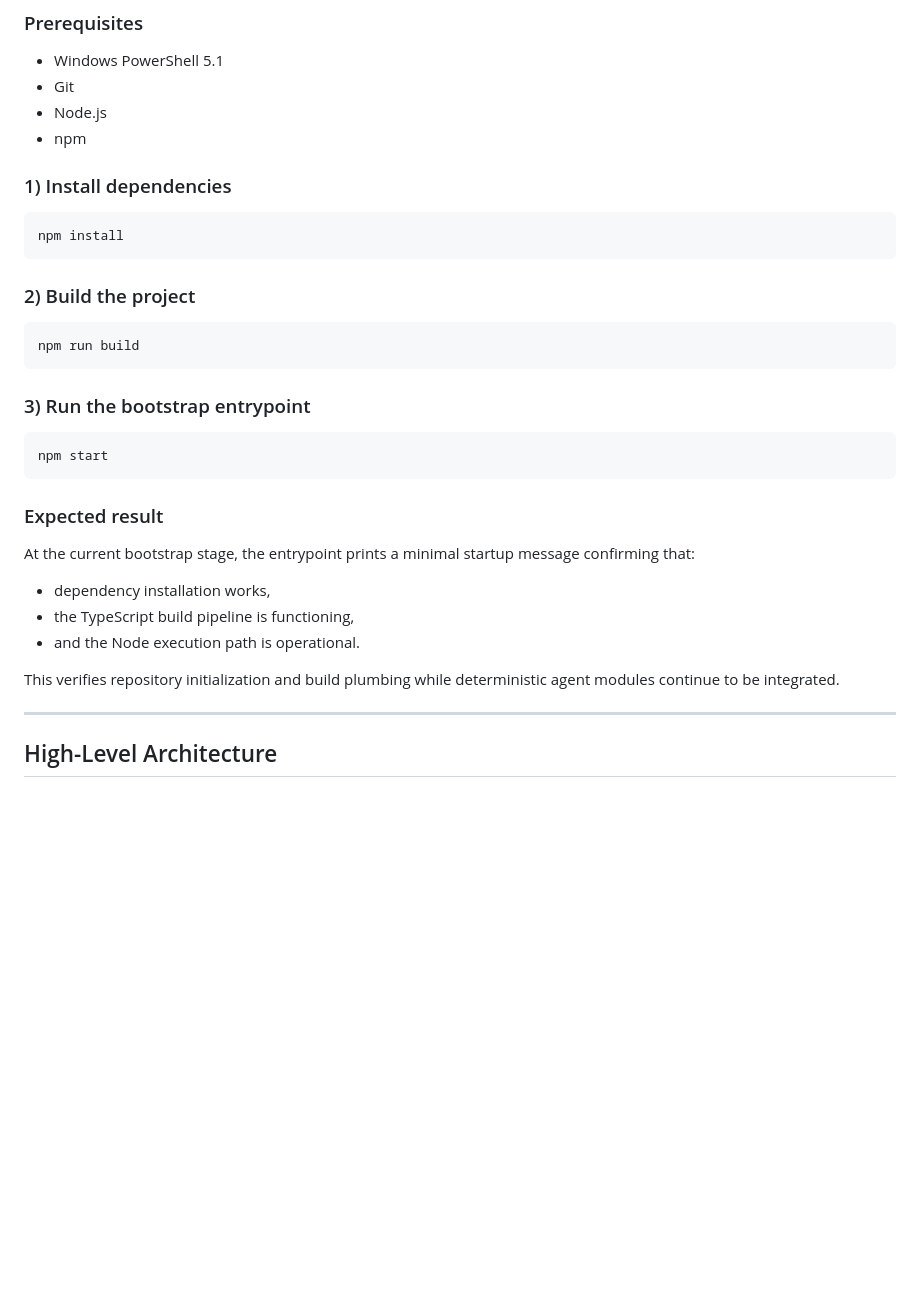
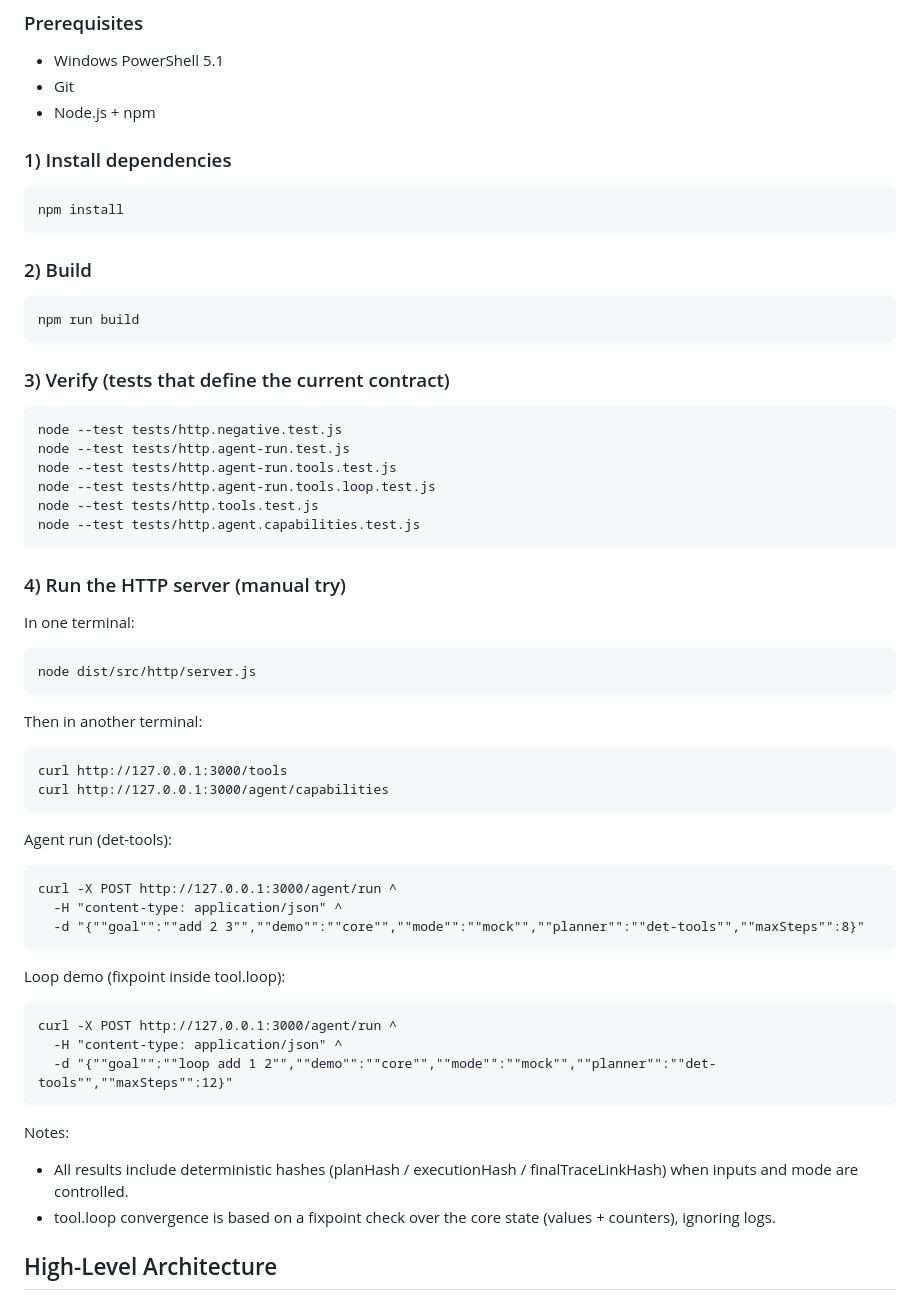
Before and after one commit to crasofuentes-hub/deterministic-agent-system, a Markdown page: README.md, the part around the change. Drawn GitHub-style; blank space fills up the shorter version.

Commit message:
docs(readme): update Quickstart for current HTTP + agent capabilities

```diff
--- a/README.md
+++ b/README.md
@@ -304,32 +304,52 @@ As the system evolves, this layout will expand to include:
 
 - Windows PowerShell 5.1
 - Git
-- Node.js
-- npm
+- Node.js + npm
 
 ### 1) Install dependencies
 
     npm install
 
-### 2) Build the project
+### 2) Build
 
     npm run build
 
-### 3) Run the bootstrap entrypoint
+### 3) Verify (tests that define the current contract)
 
-    npm start
+    node --test tests/http.negative.test.js
+    node --test tests/http.agent-run.test.js
+    node --test tests/http.agent-run.tools.test.js
+    node --test tests/http.agent-run.tools.loop.test.js
+    node --test tests/http.tools.test.js
+    node --test tests/http.agent.capabilities.test.js
 
-### Expected result
+### 4) Run the HTTP server (manual try)
 
-At the current bootstrap stage, the entrypoint prints a minimal startup message confirming that:
+In one terminal:
 
-- dependency installation works,
-- the TypeScript build pipeline is functioning,
-- and the Node execution path is operational.
+    node dist/src/http/server.js
 
-This verifies repository initialization and build plumbing while deterministic agent modules continue to be integrated.
+Then in another terminal:
 
----
+    curl http://127.0.0.1:3000/tools
+    curl http://127.0.0.1:3000/agent/capabilities
+
+Agent run (det-tools):
+
+    curl -X POST http://127.0.0.1:3000/agent/run ^
+      -H "content-type: application/json" ^
+      -d "{""goal"":""add 2 3"",""demo"":""core"",""mode"":""mock"",""planner"":""det-tools"",""maxSteps"":8}"
+
+Loop demo (fixpoint inside tool.loop):
+
+    curl -X POST http://127.0.0.1:3000/agent/run ^
+      -H "content-type: application/json" ^
+      -d "{""goal"":""loop add 1 2"",""demo"":""core"",""mode"":""mock"",""planner"":""det-tools"",""maxSteps"":12}"
+
+Notes:
+- All results include deterministic hashes (planHash / executionHash / finalTraceLinkHash) when inputs and mode are controlled.
+- tool.loop convergence is based on a fixpoint check over the core state (values + counters), ignoring logs.
+
 
 ## High-Level Architecture
 
```
